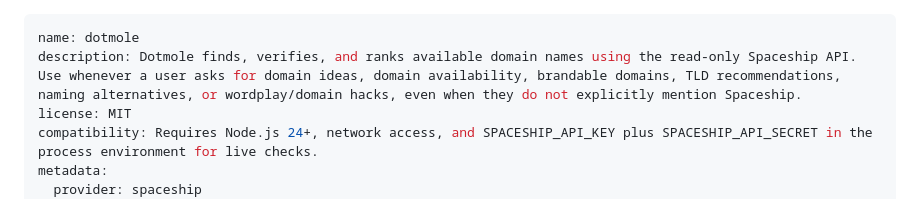
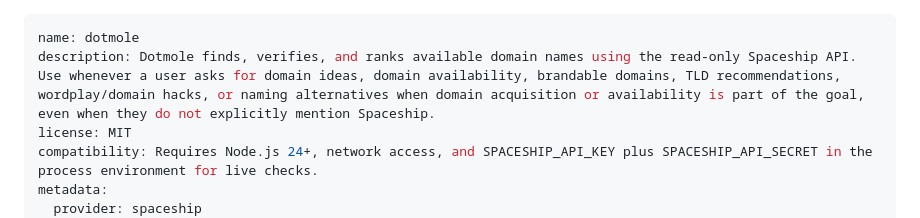
Before and after one commit to catwithlover/dotmole, a Markdown page: skills/dotmole/SKILL.md, the part around the change. Drawn GitHub-style.

Commit message:
fix(skill): 收斂命名替代方案的觸發條件

```diff
--- a/skills/dotmole/SKILL.md
+++ b/skills/dotmole/SKILL.md
@@ -1,6 +1,6 @@
 ---
 name: dotmole
-description: Dotmole finds, verifies, and ranks available domain names using the read-only Spaceship API. Use whenever a user asks for domain ideas, domain availability, brandable domains, TLD recommendations, naming alternatives, or wordplay/domain hacks, even when they do not explicitly mention Spaceship.
+description: Dotmole finds, verifies, and ranks available domain names using the read-only Spaceship API. Use whenever a user asks for domain ideas, domain availability, brandable domains, TLD recommendations, wordplay/domain hacks, or naming alternatives when domain acquisition or availability is part of the goal, even when they do not explicitly mention Spaceship.
 license: MIT
 compatibility: Requires Node.js 24+, network access, and SPACESHIP_API_KEY plus SPACESHIP_API_SECRET in the process environment for live checks.
 metadata:
```
